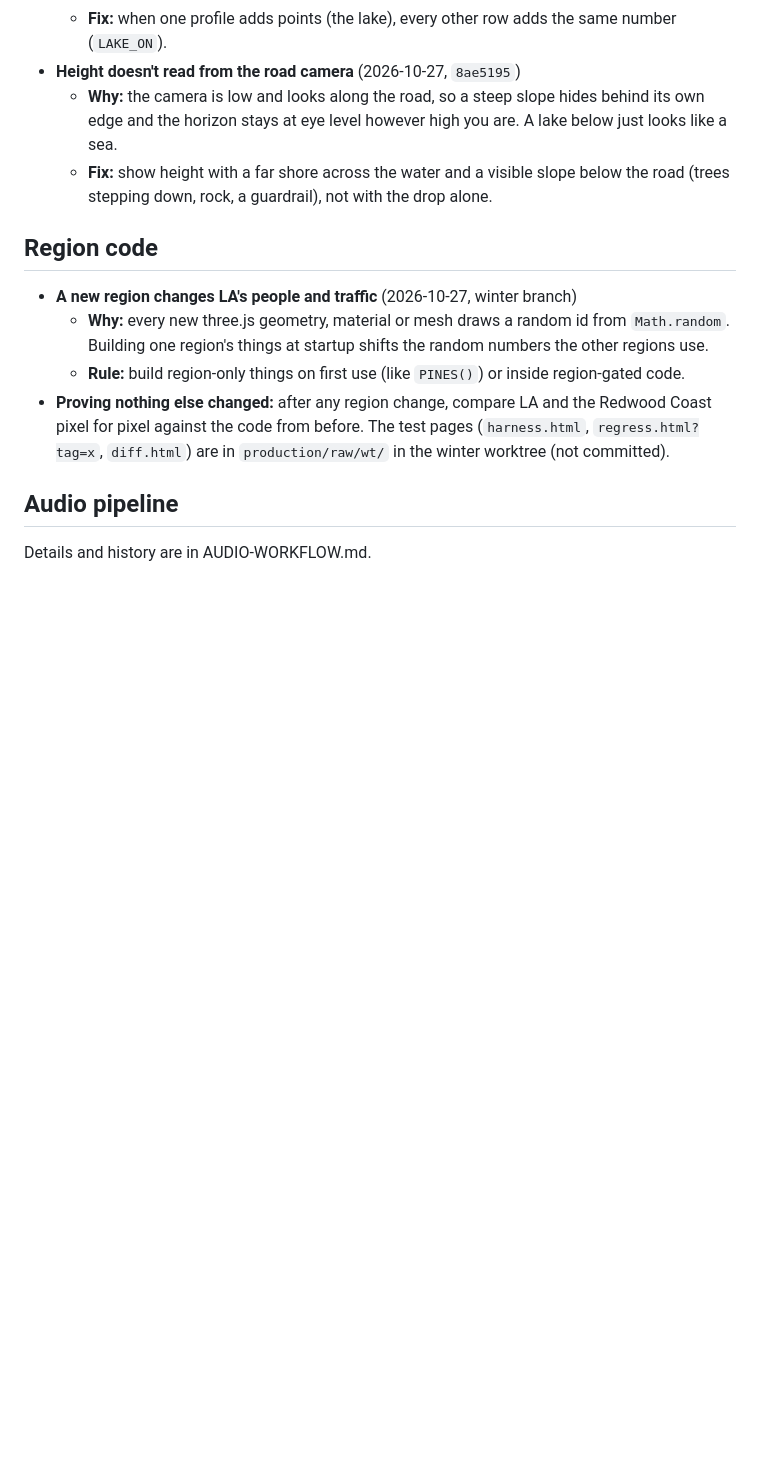
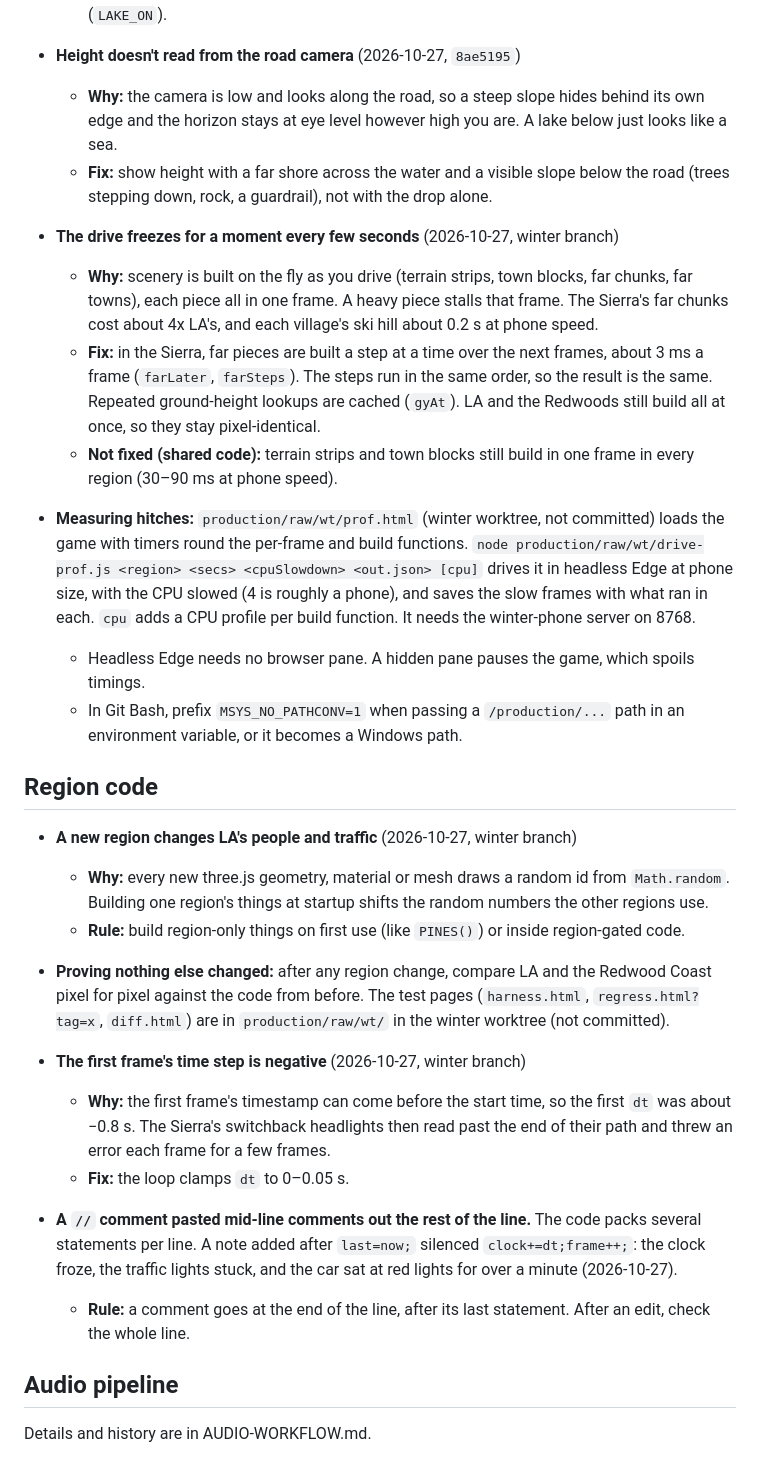
Before and after one commit to gghui-plans/long-way-home, a Markdown page: production/LESSONS.md, the part around the change. GitHub-like rendering; blank space fills up the shorter version.

Commit message:
LESSONS: build-on-the-fly hitches and how to measure them, the negative first dt, mid-line comments
Co-Authored-By: Claude Opus 5.5 <noreply@anthropic.com>

```diff
--- a/production/LESSONS.md
+++ b/production/LESSONS.md
@@ -14,12 +14,26 @@ Bugs and traps that cost real time, came back, or weren't obvious from the code.
   - **Why:** the camera is low and looks along the road, so a steep slope hides behind its own edge and the horizon stays at eye level however high you are. A lake below just looks like a sea.
   - **Fix:** show height with a far shore across the water and a visible slope below the road (trees stepping down, rock, a guardrail), not with the drop alone.
 
+- **The drive freezes for a moment every few seconds** (2026-10-27, winter branch)
+  - **Why:** scenery is built on the fly as you drive (terrain strips, town blocks, far chunks, far towns), each piece all in one frame. A heavy piece stalls that frame. The Sierra's far chunks cost about 4x LA's, and each village's ski hill about 0.2 s at phone speed.
+  - **Fix:** in the Sierra, far pieces are built a step at a time over the next frames, about 3 ms a frame (`farLater`, `farSteps`). The steps run in the same order, so the result is the same. Repeated ground-height lookups are cached (`gyAt`). LA and the Redwoods still build all at once, so they stay pixel-identical.
+  - **Not fixed (shared code):** terrain strips and town blocks still build in one frame in every region (30–90 ms at phone speed).
+- **Measuring hitches:** `production/raw/wt/prof.html` (winter worktree, not committed) loads the game with timers round the per-frame and build functions. `node production/raw/wt/drive-prof.js <region> <secs> <cpuSlowdown> <out.json> [cpu]` drives it in headless Edge at phone size, with the CPU slowed (4 is roughly a phone), and saves the slow frames with what ran in each. `cpu` adds a CPU profile per build function. It needs the winter-phone server on 8768.
+  - Headless Edge needs no browser pane. A hidden pane pauses the game, which spoils timings.
+  - In Git Bash, prefix `MSYS_NO_PATHCONV=1` when passing a `/production/...` path in an environment variable, or it becomes a Windows path.
+
 ## Region code
 
 - **A new region changes LA's people and traffic** (2026-10-27, winter branch)
   - **Why:** every new three.js geometry, material or mesh draws a random id from `Math.random`. Building one region's things at startup shifts the random numbers the other regions use.
   - **Rule:** build region-only things on first use (like `PINES()`) or inside region-gated code.
 - **Proving nothing else changed:** after any region change, compare LA and the Redwood Coast pixel for pixel against the code from before. The test pages (`harness.html`, `regress.html?tag=x`, `diff.html`) are in `production/raw/wt/` in the winter worktree (not committed).
+
+- **The first frame's time step is negative** (2026-10-27, winter branch)
+  - **Why:** the first frame's timestamp can come before the start time, so the first `dt` was about −0.8 s. The Sierra's switchback headlights then read past the end of their path and threw an error each frame for a few frames.
+  - **Fix:** the loop clamps `dt` to 0–0.05 s.
+- **A `//` comment pasted mid-line comments out the rest of the line.** The code packs several statements per line. A note added after `last=now;` silenced `clock+=dt;frame++;`: the clock froze, the traffic lights stuck, and the car sat at red lights for over a minute (2026-10-27).
+  - **Rule:** a comment goes at the end of the line, after its last statement. After an edit, check the whole line.
 
 ## Audio pipeline
 
```
